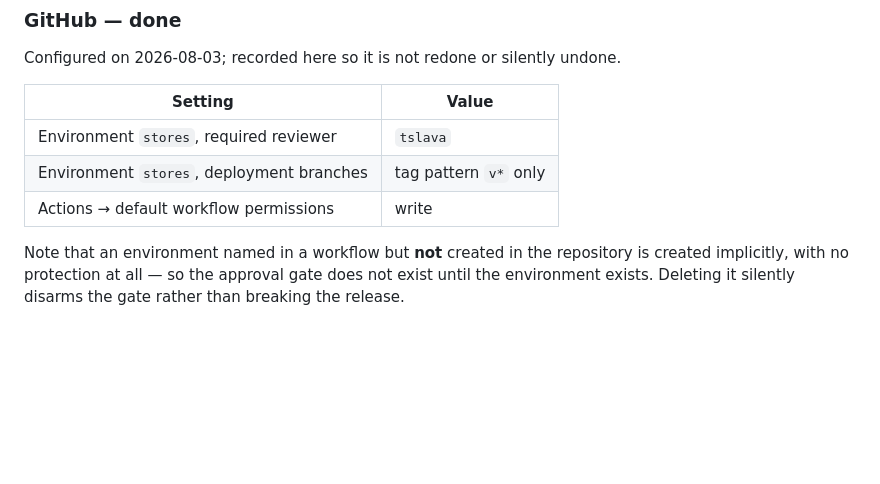
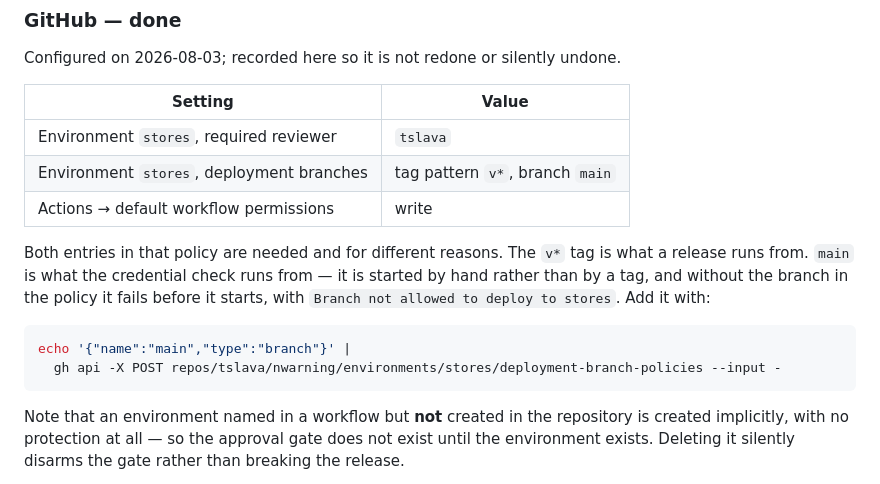
Before and after one commit to tslava/nwarning, a Markdown page: RELEASING.md, the part around the change. Drawn GitHub-style; blank space fills up the shorter version.

Commit message:
Record that the credential check needs main in the environment policy
The environment's deployment policy allowed only v* tags, which is right for a
release and wrong for the check: it is started by hand from a branch, so it would
fail before it starts, with "Branch not allowed to deploy to stores".

A workflow_dispatch workflow is also only offered once its file is on the default
branch. So both of these land at the same moment -- when dev reaches main, before
the first tag is pushed.

Claude-Session: https://claude.ai/code/session_01FNSg7Nk16Hp4pYrNZqqrrq

````diff
--- a/RELEASING.md
+++ b/RELEASING.md
@@ -40,11 +40,21 @@ None of this can be automated; it all involves signing in as a human.
 
 Configured on 2026-08-03; recorded here so it is not redone or silently undone.
 
-| Setting                                   | Value                 |
-| ----------------------------------------- | --------------------- |
-| Environment `stores`, required reviewer   | `tslava`              |
-| Environment `stores`, deployment branches | tag pattern `v*` only |
-| Actions → default workflow permissions    | write                 |
+| Setting                                   | Value                           |
+| ----------------------------------------- | ------------------------------- |
+| Environment `stores`, required reviewer   | `tslava`                        |
+| Environment `stores`, deployment branches | tag pattern `v*`, branch `main` |
+| Actions → default workflow permissions    | write                           |
+
+Both entries in that policy are needed and for different reasons. The `v*` tag is
+what a release runs from. `main` is what the credential check runs from — it is
+started by hand rather than by a tag, and without the branch in the policy it
+fails before it starts, with `Branch not allowed to deploy to stores`. Add it with:
+
+```bash
+echo '{"name":"main","type":"branch"}' |
+  gh api -X POST repos/tslava/nwarning/environments/stores/deployment-branch-policies --input -
+```
 
 Note that an environment named in a workflow but **not** created in the
 repository is created implicitly, with no protection at all — so the approval
````
